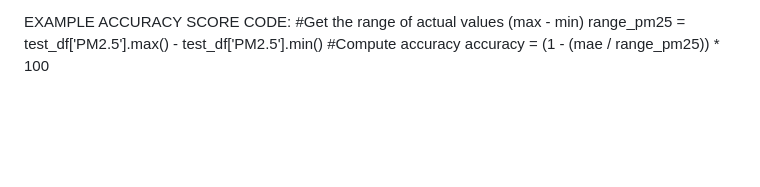
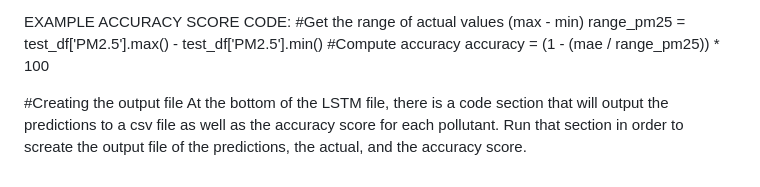
Before and after one commit to madisonhgallagher/Time-Series-Project, a Markdown page: README.md, the part around the change. Rendered like a GitHub page; blank space fills up the shorter version.

```diff
--- a/README.md
+++ b/README.md
@@ -67,3 +67,6 @@ EXAMPLE ACCURACY SCORE CODE:
 range_pm25 = test_df['PM2.5'].max() - test_df['PM2.5'].min()
 #Compute accuracy
 accuracy = (1 - (mae / range_pm25)) * 100
+
+#Creating the output file
+At the bottom of the LSTM file, there is a code section that will output the predictions to a csv file as well as the accuracy score for each pollutant. Run that section in order to screate the output file of the predictions, the actual, and the accuracy score.
```
